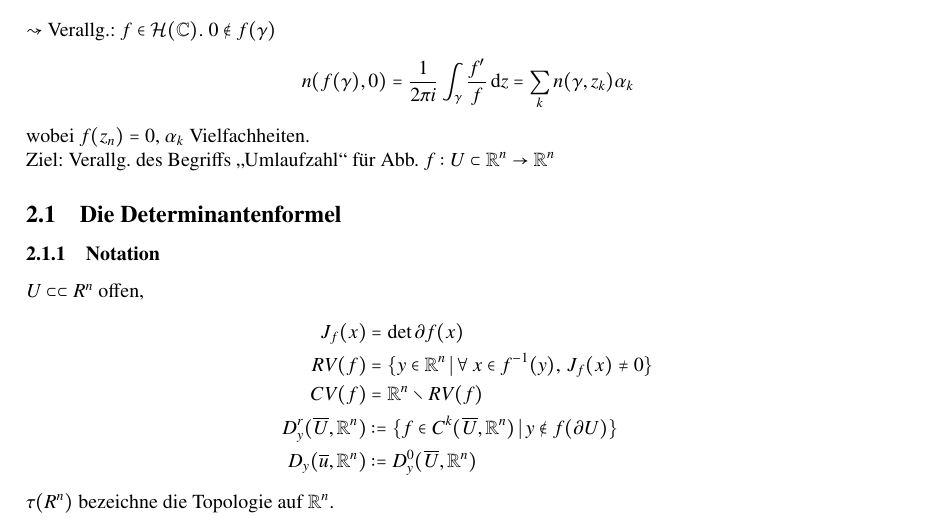
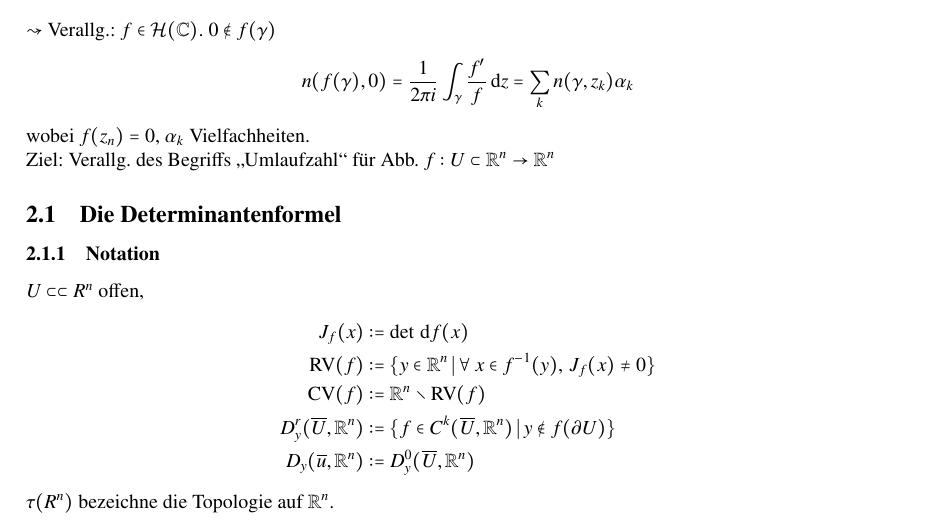
Before and after one commit to fbyron/NLFA, a LaTeX document (nl.funkana.tex, which reads 11-04-20.tex): part of page 12 of 26, cut so that both start at the same text. The pictures show the PDF file nl.funkana.pdf that the author committed with the source.

Commit message:
Mitschrieb vom 10.05.11 und Korrekturen

```diff
--- a/11-04-20.tex
+++ b/11-04-20.tex
@@ -26,9 +26,9 @@ wobei $f(z_n)=0$, $\alpha_k$ Vielfachheiten.
 
 $U\subset\subset R^n$ offen,
 \begin{align*}
-    J_f(x)&=\det \d f(x)\\
-    RV(f)&=\{ y\in \R^n \,| \, \forall \, x\in f^{-1}(y), \, J_f(x)\neq 0 \}\\
-    CV(f)&= \R^n \setminus RV(f)\\
+    J_f(x)&:=\det \d f(x)\\
+    \RV(f)&:=\{ y\in \R^n \,| \, \forall \, x\in f^{-1}(y), \, J_f(x)\neq 0 \}\\
+    \CV(f)&:= \R^n \setminus \RV(f)\\
     D_y^r(\ol U, \R^n)&:=\{f\in C^k(\ol U, \R^n)\,|\,y\nin f(\partial U)\}\\
     D_y(\ol u, \R^n)&:=D_y^0(\ol U, \R^n)
 \end{align*}
```
Also changed, not shown: nl.funkana.pdf, 1 other file.
